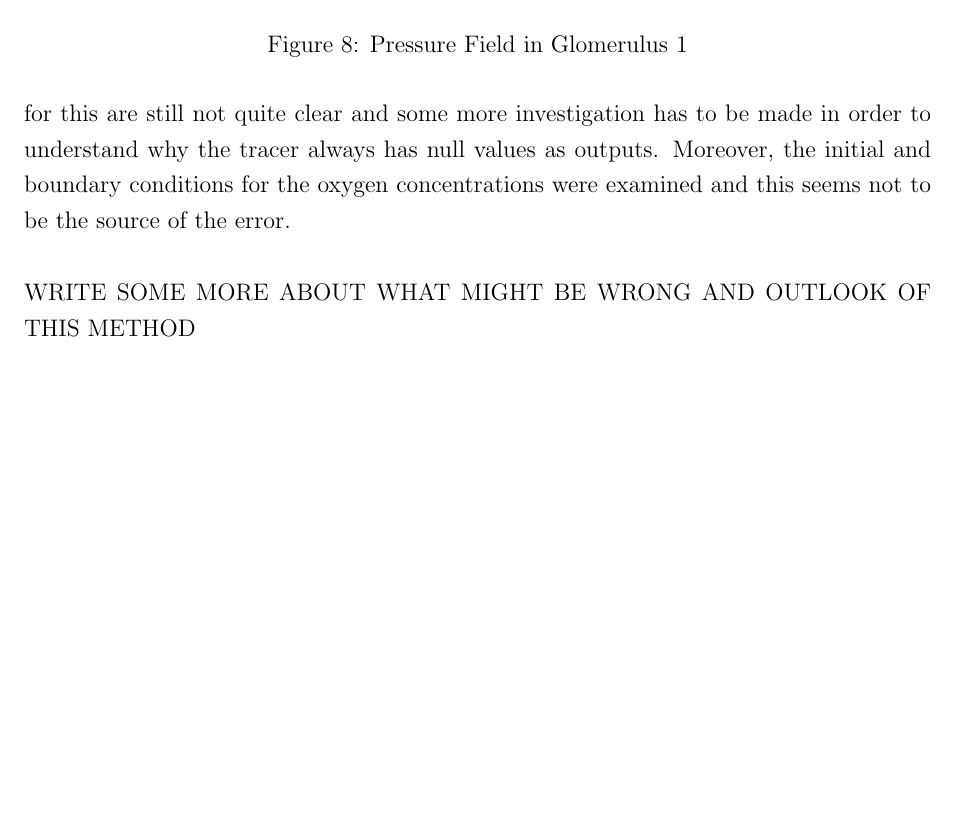
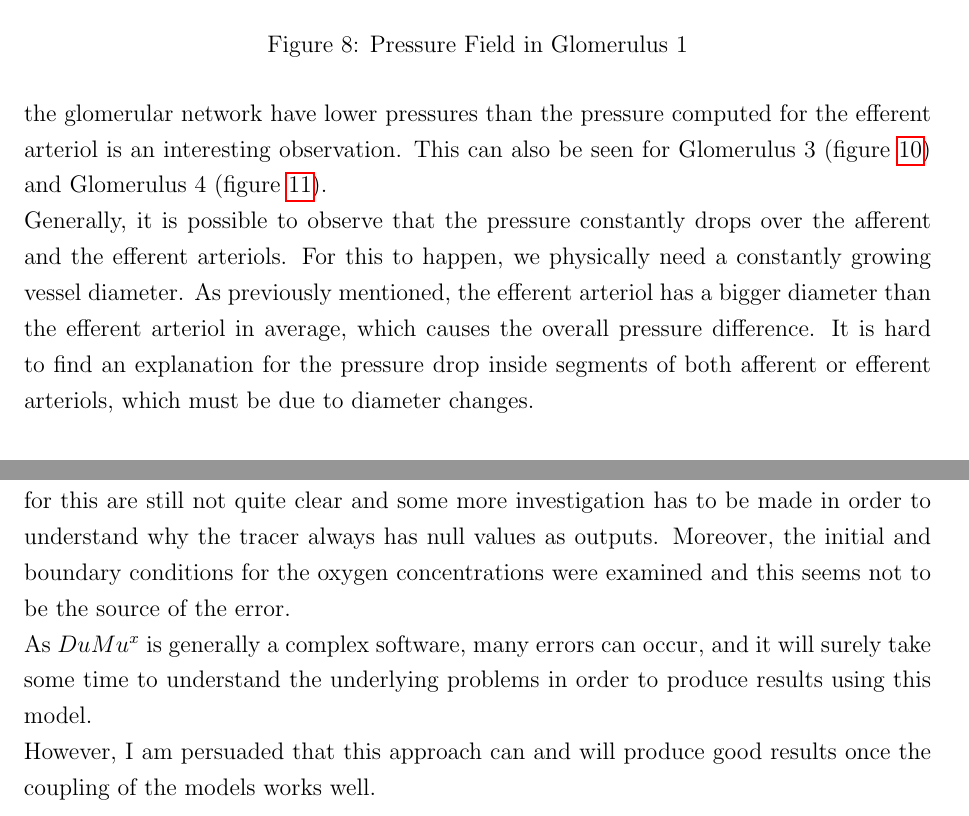
Before and after one commit to berknergiz/Bachelor-Thesis, a LaTeX document (article.tex, which reads GreatWork.tex): part of page 34 of 47 before the commit and two parts of pages 34 and 35 of 48 after it, the two joined at a grey line, cut so that both start at the same text, the shorter picture padded with empty space. Compiled offline with pdfLaTeX.

Commit message:
Add files via upload

```diff
--- a/GreatWork.tex
+++ b/GreatWork.tex
@@ -633,3 +635,5 @@ The figures \ref{fig:glom_pressure},  \ref{fig:glom2_pressure},  \ref{fig:glom3_
+\\Even though it is possible to observe the same pressure drop when analyzing the pressure field in Glomerulus 2, the rather constant fall in pressure is physically hard to explain. For this glomerulus, I would like to point out the fact that the network data of the afferent and efferent arteriols was corrupted, and thus these parts look rather short, but can still be seen on the figure. Also the fact that some vessels inside the glomerulus and the glomerular network have lower pressures than the pressure computed for the efferent arteriol is an interesting observation. This can also be seen for Glomerulus 3 (figure \ref{fig:glom3_pressure}) and Glomerulus 4 (figure \ref{fig:glom4_pressure}).
+\\Generally, it is possible to observe that the pressure constantly drops over the afferent and the efferent arteriols. For this to happen, we physically need a constantly growing vessel diameter. As previously mentioned, the efferent arteriol has a bigger diameter than the efferent arteriol in average, which causes the overall pressure difference. It is hard to find an explanation for the pressure drop inside segments of both afferent or efferent arteriols, which must be due to diameter changes.
 \\
 \\{\color{red} Do you know how to normalize these values to be able to compare them to physiological values ? do we even have physiological values, as this is a rather unchartered research field ?}
 
@@ -637,10 +641,8 @@ The figures \ref{fig:glom_pressure},  \ref{fig:glom2_pressure},  \ref{fig:glom3_
 
 As I already briefly mentioned this when describing this method, the 1p-1p-tracer model cannot produce useful results yet. This new model in which I coupled the 1p-1p model with a new tracer model is basically still in the build-up phase, and with more time, the reasons for the wrong outputs can surely be resolver so that it can produce physically accurate results.
 \\After spending a lot of time on debugging the errors I had in the code {\color{red} (can I say this or better not ?)}, the code finally worked and the tracer could finally compute the oxygen distribution in my network. However, the results are not satisfying as the oxygen concentration is computed to be zero at every time step in every node of the grid. The reasons for this are still not quite clear and some more investigation has to be made in order to understand why the tracer always has null values as outputs. Moreover, the initial and boundary conditions for the oxygen concentrations were examined and this seems not to be the source of the error.
-\\
-\\WRITE SOME MORE ABOUT WHAT MIGHT BE WRONG AND OUTLOOK OF THIS METHOD
-\\
-\\
+\\As $DuMu^x$ is generally a complex software, many errors can occur, and it will surely take some time to understand the underlying problems in order to produce results using this model.
+\\However, I am persuaded that this approach can and will produce good results once the coupling of the models works well.
 
 \newpage
 \subsection{Comparison of the Methods and Results}
```
Also changed, not shown: GreatWork.tex (8 more changed lines).
